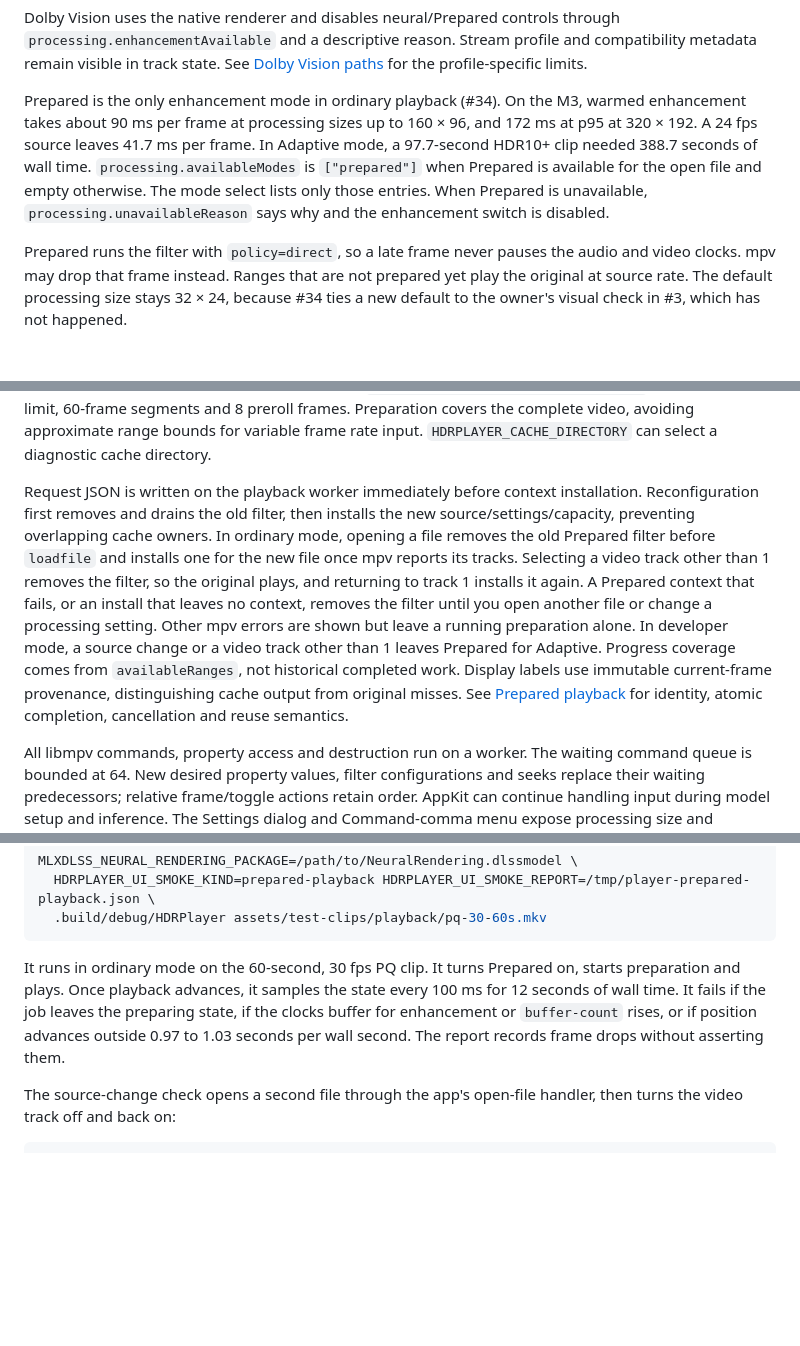
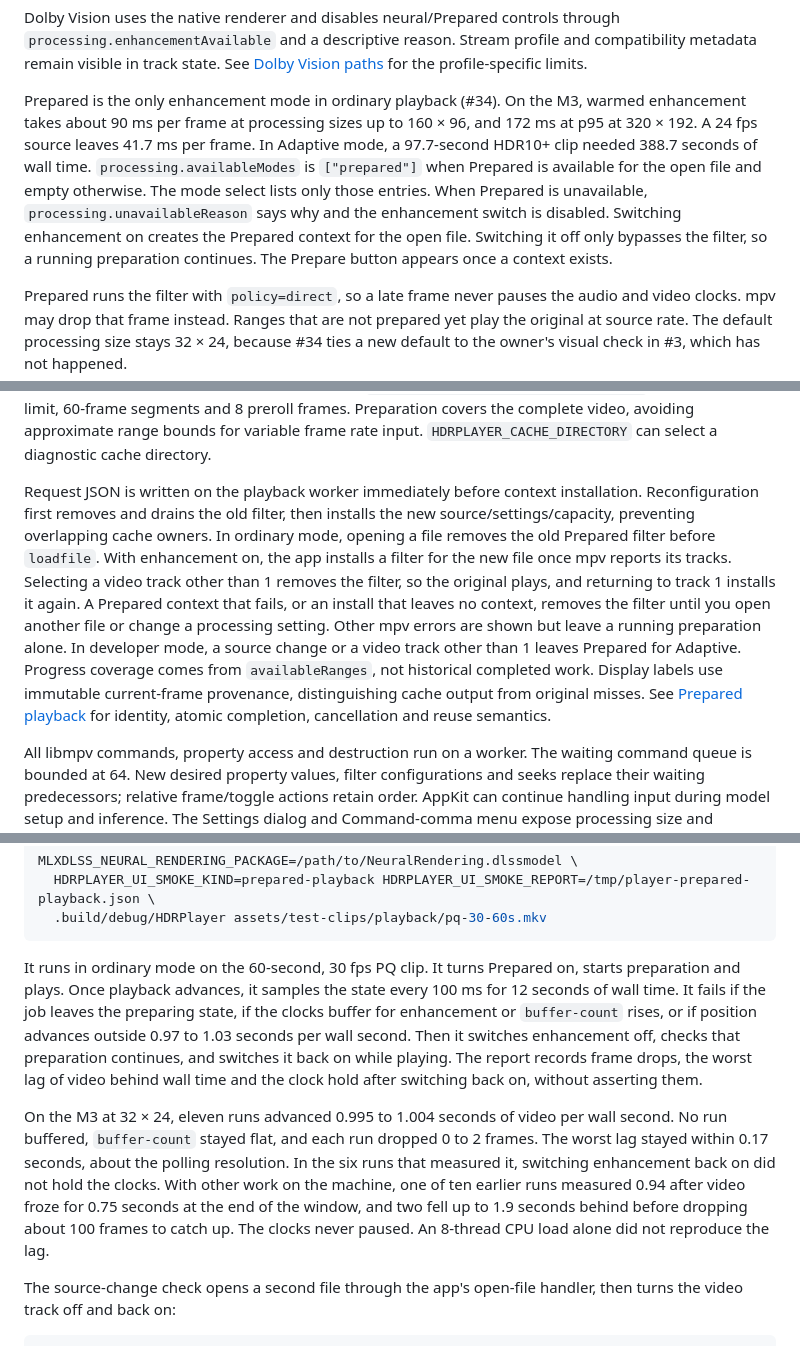
Before and after one commit to ScriptType/metal-dlss-mac-video, a Markdown page: docs/native-player.md, 3 parts joined by grey strips. Rendered like a GitHub page; blank space fills up the shorter version.

Commit message:
Document install-on-enable and the measured source-rate runs
Ordinary mode creates the Prepared context when enhancement is switched
on and keeps it bypassed when switched off. Record the source-rate
results, including the lag seen with other work on the machine, and the
current lifecycle check counts.

````diff
--- a/docs/native-player.md
+++ b/docs/native-player.md
@@ -49,7 +49,7 @@ State version 1 includes title/source, position/duration, pause, volume/mute, tr
 
 Dolby Vision uses the native renderer and disables neural/Prepared controls through `processing.enhancementAvailable` and a descriptive reason. Stream profile and compatibility metadata remain visible in track state. See [Dolby Vision paths](dolby-vision.md) for the profile-specific limits.
 
-Prepared is the only enhancement mode in ordinary playback (#34). On the M3, warmed enhancement takes about 90 ms per frame at processing sizes up to 160 × 96, and 172 ms at p95 at 320 × 192. A 24 fps source leaves 41.7 ms per frame. In Adaptive mode, a 97.7-second HDR10+ clip needed 388.7 seconds of wall time. `processing.availableModes` is `["prepared"]` when Prepared is available for the open file and empty otherwise. The mode select lists only those entries. When Prepared is unavailable, `processing.unavailableReason` says why and the enhancement switch is disabled.
+Prepared is the only enhancement mode in ordinary playback (#34). On the M3, warmed enhancement takes about 90 ms per frame at processing sizes up to 160 × 96, and 172 ms at p95 at 320 × 192. A 24 fps source leaves 41.7 ms per frame. In Adaptive mode, a 97.7-second HDR10+ clip needed 388.7 seconds of wall time. `processing.availableModes` is `["prepared"]` when Prepared is available for the open file and empty otherwise. The mode select lists only those entries. When Prepared is unavailable, `processing.unavailableReason` says why and the enhancement switch is disabled. Switching enhancement on creates the Prepared context for the open file. Switching it off only bypasses the filter, so a running preparation continues. The Prepare button appears once a context exists.
 
 Prepared runs the filter with `policy=direct`, so a late frame never pauses the audio and video clocks. mpv may drop that frame instead. Ranges that are not prepared yet play the original at source rate. The default processing size stays 32 × 24, because #34 ties a new default to the owner's visual check in #3, which has not happened.
 
@@ -57,7 +57,7 @@ Prepared runs the filter with `policy=direct`, so a late frame never pauses the
 
 Prepared mode uses the same filter-owned cache context as playback. It is offered for local MP4/M4V/MOV/Matroska, the first video track and an installed model when the adapter reports support. Unsupported inputs and initialization failures carry an explicit capability reason; ordinary playback remains available. The preparation dialog provides Start/Resume, Cancel, a disk limit and committed coverage buttons for seeking. The default shared cache is `~/Library/Caches/HDRPlayer/Prepared` with an 8-GiB limit, 60-frame segments and 8 preroll frames. Preparation covers the complete video, avoiding approximate range bounds for variable frame rate input. `HDRPLAYER_CACHE_DIRECTORY` can select a diagnostic cache directory.
 
-Request JSON is written on the playback worker immediately before context installation. Reconfiguration first removes and drains the old filter, then installs the new source/settings/capacity, preventing overlapping cache owners. In ordinary mode, opening a file removes the old Prepared filter before `loadfile` and installs one for the new file once mpv reports its tracks. Selecting a video track other than 1 removes the filter, so the original plays, and returning to track 1 installs it again. A Prepared context that fails, or an install that leaves no context, removes the filter until you open another file or change a processing setting. Other mpv errors are shown but leave a running preparation alone. In developer mode, a source change or a video track other than 1 leaves Prepared for Adaptive. Progress coverage comes from `availableRanges`, not historical completed work. Display labels use immutable current-frame provenance, distinguishing cache output from original misses. See [Prepared playback](prepared-playback.md) for identity, atomic completion, cancellation and reuse semantics.
+Request JSON is written on the playback worker immediately before context installation. Reconfiguration first removes and drains the old filter, then installs the new source/settings/capacity, preventing overlapping cache owners. In ordinary mode, opening a file removes the old Prepared filter before `loadfile`. With enhancement on, the app installs a filter for the new file once mpv reports its tracks. Selecting a video track other than 1 removes the filter, so the original plays, and returning to track 1 installs it again. A Prepared context that fails, or an install that leaves no context, removes the filter until you open another file or change a processing setting. Other mpv errors are shown but leave a running preparation alone. In developer mode, a source change or a video track other than 1 leaves Prepared for Adaptive. Progress coverage comes from `availableRanges`, not historical completed work. Display labels use immutable current-frame provenance, distinguishing cache output from original misses. See [Prepared playback](prepared-playback.md) for identity, atomic completion, cancellation and reuse semantics.
 
 All libmpv commands, property access and destruction run on a worker. The waiting command queue is bounded at 64. New desired property values, filter configurations and seeks replace their waiting predecessors; relative frame/toggle actions retain order. AppKit can continue handling input during model setup and inference. The Settings dialog and Command-comma menu expose processing size and independent native subtitle brightness, scale and delay.
 
@@ -94,7 +94,9 @@ MLXDLSS_NEURAL_RENDERING_PACKAGE=/path/to/NeuralRendering.dlssmodel \
   .build/debug/HDRPlayer assets/test-clips/playback/pq-30-60s.mkv
 ```
 
-It runs in ordinary mode on the 60-second, 30 fps PQ clip. It turns Prepared on, starts preparation and plays. Once playback advances, it samples the state every 100 ms for 12 seconds of wall time. It fails if the job leaves the preparing state, if the clocks buffer for enhancement or `buffer-count` rises, or if position advances outside 0.97 to 1.03 seconds per wall second. The report records frame drops without asserting them.
+It runs in ordinary mode on the 60-second, 30 fps PQ clip. It turns Prepared on, starts preparation and plays. Once playback advances, it samples the state every 100 ms for 12 seconds of wall time. It fails if the job leaves the preparing state, if the clocks buffer for enhancement or `buffer-count` rises, or if position advances outside 0.97 to 1.03 seconds per wall second. Then it switches enhancement off, checks that preparation continues, and switches it back on while playing. The report records frame drops, the worst lag of video behind wall time and the clock hold after switching back on, without asserting them.
+
+On the M3 at 32 × 24, eleven runs advanced 0.995 to 1.004 seconds of video per wall second. No run buffered, `buffer-count` stayed flat, and each run dropped 0 to 2 frames. The worst lag stayed within 0.17 seconds, about the polling resolution. In the six runs that measured it, switching enhancement back on did not hold the clocks. With other work on the machine, one of ten earlier runs measured 0.94 after video froze for 0.75 seconds at the end of the window, and two fell up to 1.9 seconds behind before dropping about 100 frames to catch up. The clocks never paused. An 8-thread CPU load alone did not reproduce the lag.
 
 The source-change check opens a second file through the app's open-file handler, then turns the video track off and back on:
 
````
Also changed, not shown: docs/player-lifecycle-diagnostics.md (+1 -1 lines).
